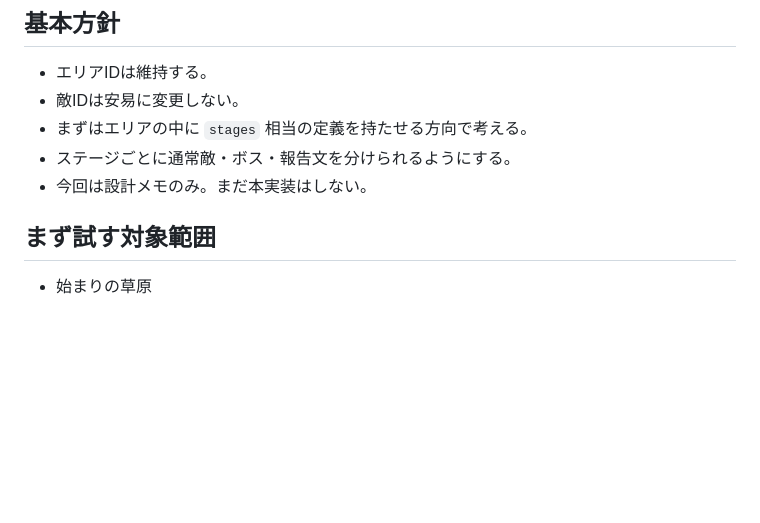
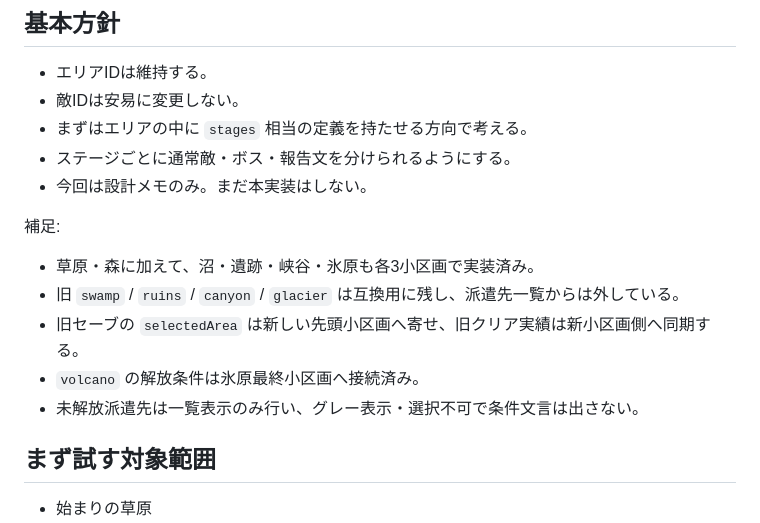
Before and after one commit to higemajin-ux/abc, a Markdown page: docs/area_stage_plan.md, the part around the change. Drawn GitHub-style; blank space fills up the shorter version.

```diff
--- a/docs/area_stage_plan.md
+++ b/docs/area_stage_plan.md
@@ -20,6 +20,13 @@
 - まずはエリアの中に `stages` 相当の定義を持たせる方向で考える。
 - ステージごとに通常敵・ボス・報告文を分けられるようにする。
 - 今回は設計メモのみ。まだ本実装はしない。
+
+補足:
+- 草原・森に加えて、沼・遺跡・峡谷・氷原も各3小区画で実装済み。
+- 旧 `swamp` / `ruins` / `canyon` / `glacier` は互換用に残し、派遣先一覧からは外している。
+- 旧セーブの `selectedArea` は新しい先頭小区画へ寄せ、旧クリア実績は新小区画側へ同期する。
+- `volcano` の解放条件は氷原最終小区画へ接続済み。
+- 未解放派遣先は一覧表示のみ行い、グレー表示・選択不可で条件文言は出さない。
 
 ## まず試す対象範囲
 
```
Also changed, not shown: docs/status.md (+7 -0 lines).
